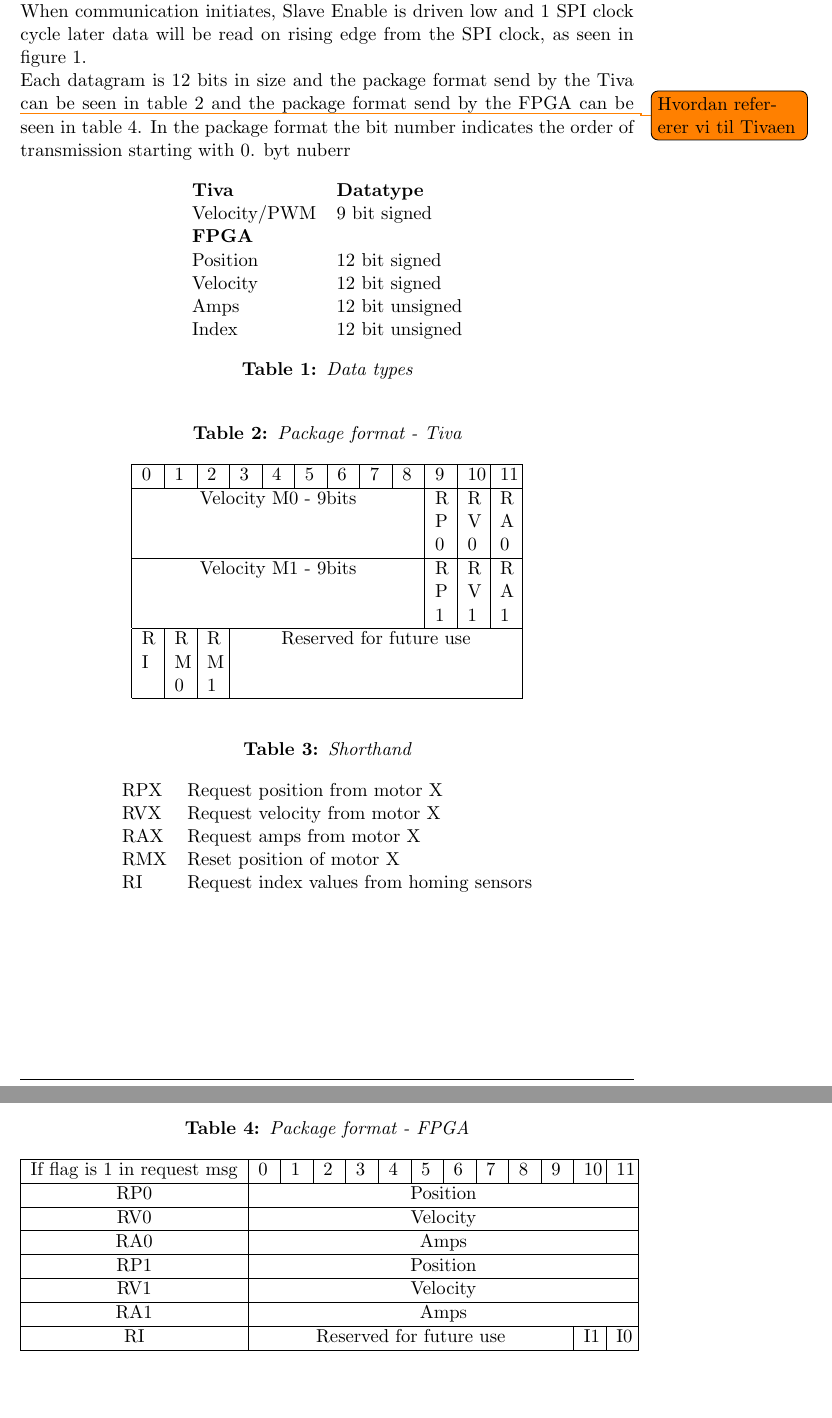
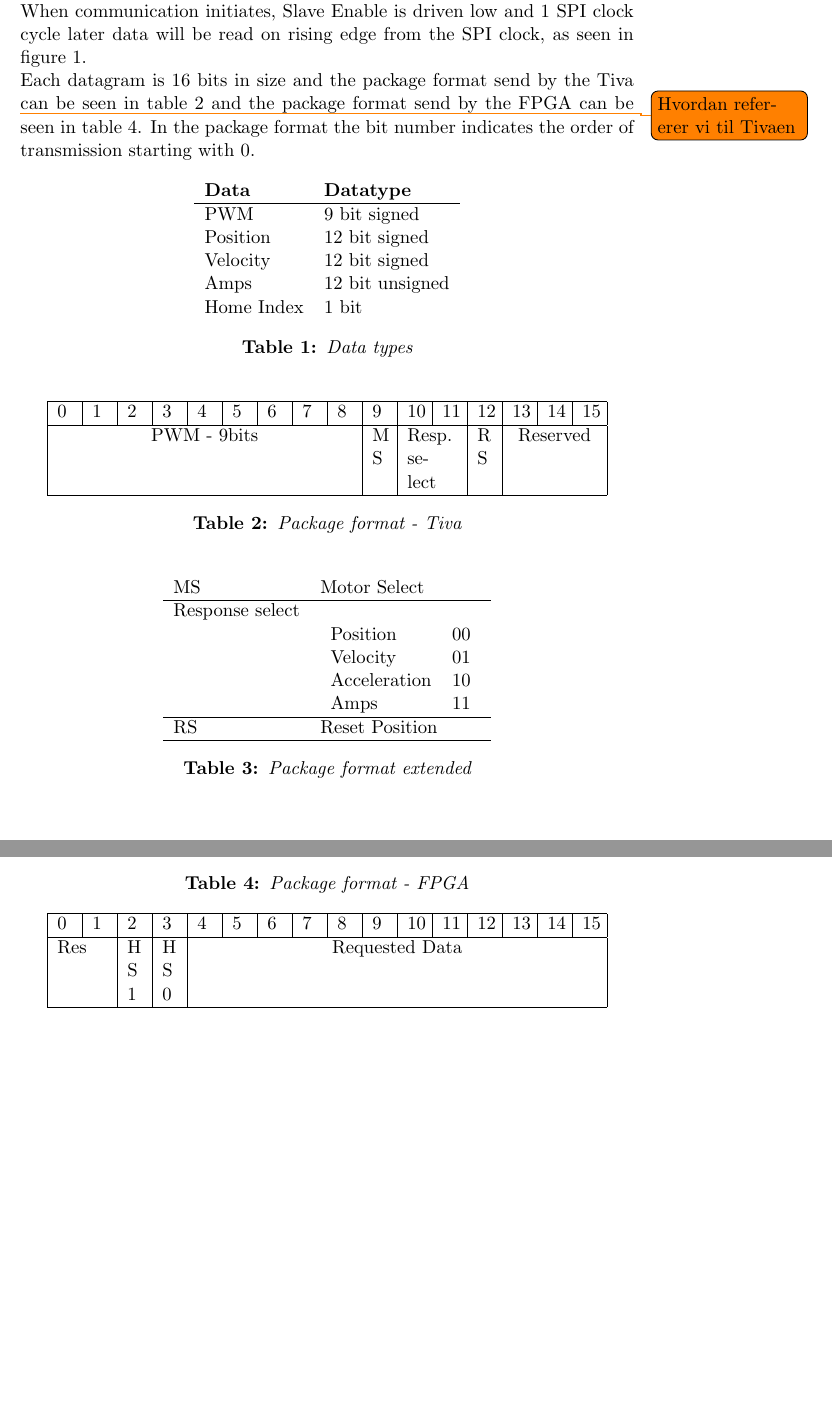
Before and after one commit to askebm/RB-SEM-4, a LaTeX document (afsnit/implementation/SPI/Definition.tex): two parts of pages 1 and 2 of 2, joined at a grey line, cut so that both start at the same text. Compiled offline with pdfLaTeX.

Commit message:
Updated Definition

```diff
--- a/afsnit/implementation/SPI/Definition.tex
+++ b/afsnit/implementation/SPI/Definition.tex
@@ -7,23 +7,22 @@ Full duplex, 2MHz, Read on rising edge.
 When communication initiates, Slave Enable is driven low and 1 SPI clock cycle later
 data will be read on rising edge from the SPI clock, as seen in figure \ref{fig:spi_timing_diagram}.
 \\
-Each datagram is 12 bits in size and the package format send by the Tiva
+Each datagram is 16 bits in size and the package format send by the Tiva
 \todo{Hvordan refererer vi til Tivaen}
 can be seen in table \ref{tab:package_format_tiva} and the package format send by the FPGA
 can be seen in table \ref{tab:package_format_fpga}.
 In the package format the bit number indicates the order of transmission starting with 0.
-byt nuberr
 
 \begin{table}[h]
 	\centering
 	\begin{tabular}{ll}
-		\textbf{Tiva}& \textbf{Datatype}  \\
-		Velocity/PWM& 9 bit signed \\
-		\textbf{FPGA}& \\
+		\textbf{Data}& \textbf{Datatype}  \\
+		\hline
+		PWM& 9 bit signed \\
 		Position& 12 bit signed \\
 		Velocity& 12 bit signed \\
 		Amps& 12 bit unsigned \\
-		Index& 12 bit unsigned
+		Home Index& 1 bit
 	\end{tabular}
 	\caption{Data types}
 	\label{tab:spi_datatypes}
@@ -31,52 +30,47 @@ byt nuberr
 
 \begin{table}[h]
 	\centering
+	\begin{tabular}{|*{16}{p{.3cm}|}}
+		\hline
+		0&1&2&3&4&5&6&7&8&9&10&11&12&13&14&15\\
+		\hline
+		\multicolumn{9}{|c|}{PWM  - 9bits} & M S&
+		\multicolumn{2}{p{.6cm}|}{Resp. select}& R S&
+		\multicolumn{3}{c|}{Reserved}
+		\\
+		\hline
+	\end{tabular}
 	\caption{Package format - Tiva}
 	\label{tab:package_format_tiva}
-	\begin{tabular}{|*{12}{p{.25cm}|}}
-		\hline
-		0&1&2&3&4&5&6&7&8&9&10&11\\
-		\hline
-		\multicolumn{9}{|c|}{Velocity M0  - 9bits} & R P 0 & R V 0 & R A 0 \\
-		\hline
-		\multicolumn{9}{|c|}{Velocity M1  - 9bits} & R P 1 & R V 1 & R A 1 \\
-		\hline
-		R I & R M 0 & R M 1 & \multicolumn{9}{c|}{Reserved for future use}\\
-		\hline
-	\end{tabular}
 \end{table}
 \begin{table}[h]
 	\centering
-	\caption{Shorthand}
+	\begin{tabular}{ll}
+		MS & Motor Select\\
+		\hline
+		Response select &\\ &
+		\begin{tabular}{ll}
+			Position & 00\\
+			Velocity & 01\\
+			Acceleration & 10\\
+			Amps & 11
+		\end{tabular}
+		\\\hline
+		RS & Reset Position
+		\\\hline
+	\end{tabular}
+	\caption{Package format extended}
 	\label{tab:shorthand}
-	\begin{tabular}{ll}
-	RPX & Request position from motor X\\
-	RVX & Request velocity from motor X\\
-	RAX & Request amps from motor X\\
-	RMX & Reset position of motor X\\
-	RI & Request index values from homing sensors
-	\end{tabular}
 \end{table}
 
 \begin{table}[h]
 	\centering
 	\caption{Package format - FPGA}
 	\label{tab:package_format_fpga}
-	\begin{tabular}{|c|*{12}{p{.25cm}|}}
+	\begin{tabular}{|*{16}{p{.3cm}|}}
 		\hline
-		If flag is 1 in request msg&0&1&2&3&4&5&6&7&8&9&10&11\\
+	 	0& 1& 2& 3& 4& 5& 6& 7& 8& 9& 10& 11& 12& 13& 14& 15\\
 		\hline
-		RP0& \multicolumn{12}{c|}{Position}\\
+		\multicolumn{2}{|p{.6cm}|}{Res} & H S 1 & H S 0 &
+		\multicolumn{12}{c|}{Requested Data}\\
 		\hline
-		RV0& \multicolumn{12}{c|}{Velocity}\\
-		\hline
-		RA0& \multicolumn{12}{c|}{Amps}\\
-		\hline
-		RP1& \multicolumn{12}{c|}{Position}\\
-		\hline
-		RV1& \multicolumn{12}{c|}{Velocity}\\
-		\hline
-		RA1& \multicolumn{12}{c|}{Amps}\\
-		\hline
-		RI& \multicolumn{10}{c|}{Reserved for future use}&I1&I0\\
-		\hline
```
Also changed, not shown: afsnit/implementation/SPI/Definition.tex (13 more changed lines).
